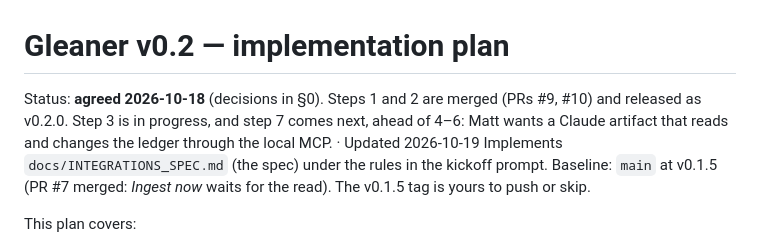
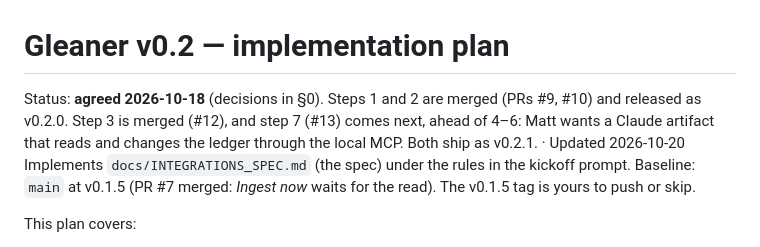
Before and after one commit to mherman1990/Gleaner, a Markdown page: docs/IMPLEMENTATION_PLAN.md, the part around the change. GitHub-like rendering.

Commit message:
Plan: step 3 merged, step 7 and 0.2.1 in #13
Co-Authored-By: Claude Opus 5.5 <noreply@anthropic.com>
Claude-Session: https://claude.ai/code/session_01BEqLnWP4rZ86sgwtSwQ5b4

```diff
--- a/docs/IMPLEMENTATION_PLAN.md
+++ b/docs/IMPLEMENTATION_PLAN.md
@@ -1,6 +1,6 @@
 # Gleaner v0.2 — implementation plan
 
-Status: **agreed 2026-10-18** (decisions in §0). Steps 1 and 2 are merged (PRs #9, #10) and released as v0.2.0. Step 3 is in progress, and step 7 comes next, ahead of 4–6: Matt wants a Claude artifact that reads and changes the ledger through the local MCP. · Updated 2026-10-19
+Status: **agreed 2026-10-18** (decisions in §0). Steps 1 and 2 are merged (PRs #9, #10) and released as v0.2.0. Step 3 is merged (#12), and step 7 (#13) comes next, ahead of 4–6: Matt wants a Claude artifact that reads and changes the ledger through the local MCP. Both ship as v0.2.1. · Updated 2026-10-20
 Implements `docs/INTEGRATIONS_SPEC.md` (the spec) under the rules in the kickoff prompt.
 Baseline: `main` at v0.1.5 (PR #7 merged: *Ingest now* waits for the read). The v0.1.5 tag is yours to push or skip.
 
```
